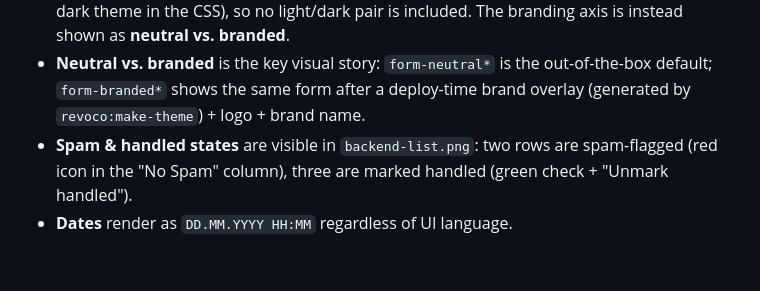
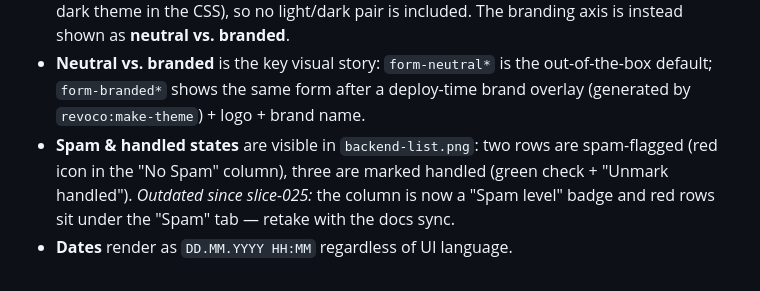
Before and after one commit to ChriRas/revoco, a Markdown page: docs/screenshots/manifest.md, the part around the change. Drawn GitHub-style.

```diff
--- a/docs/screenshots/manifest.md
+++ b/docs/screenshots/manifest.md
@@ -69,5 +69,6 @@ Curated screenshots of the Revoco withdrawal app, produced from a locally seeded
   brand overlay (generated by `revoco:make-theme`) + logo + brand name.
 - **Spam & handled states** are visible in `backend-list.png`: two rows are
   spam-flagged (red icon in the "No Spam" column), three are marked handled
-  (green check + "Unmark handled").
+  (green check + "Unmark handled"). *Outdated since slice-025:* the column is now a
+  "Spam level" badge and red rows sit under the "Spam" tab — retake with the docs sync.
 - **Dates** render as `DD.MM.YYYY HH:MM` regardless of UI language.
```
Also changed, not shown: 2 other files.
